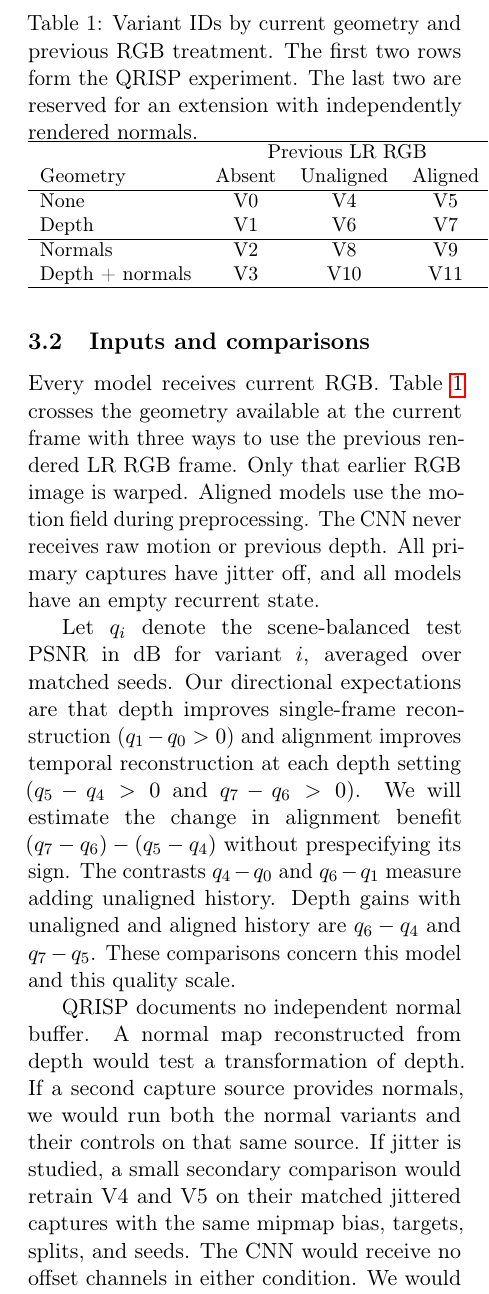
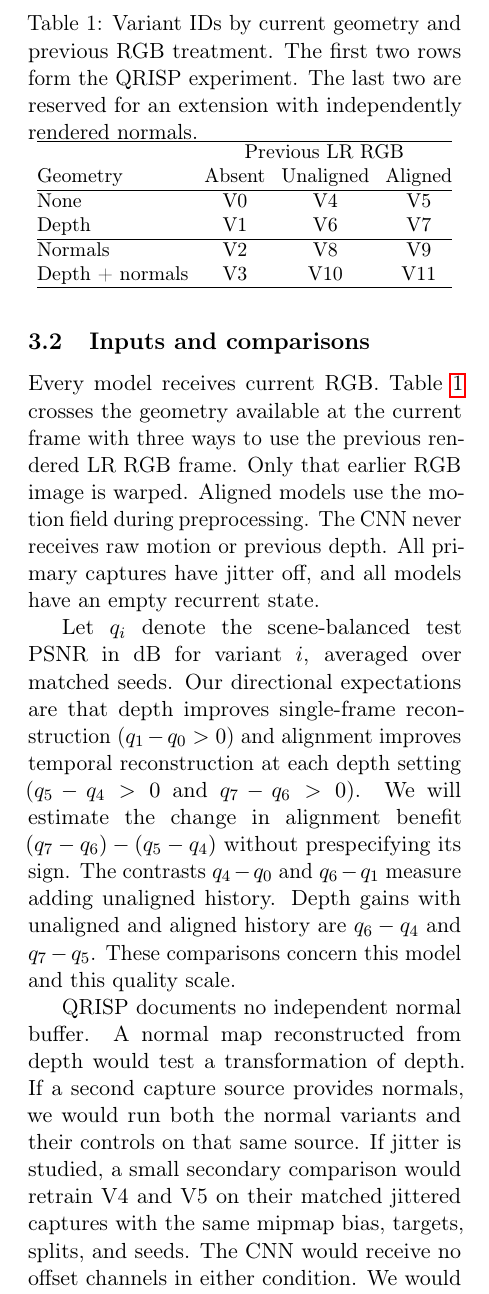
Before and after one commit to 991o2o9/An-Ablation-Study-of-Auxiliary-Inputs-for-Lightweight-Neural-Upscaling-in-Real-Time-Rendering, a LaTeX paper (04_Drafts/paper/main.tex): part of one column of page 4 of 6, cut so that both start at the same text. Compiled offline with pdfLaTeX.

Commit message:
Fit the ablation table and use standard LaTeX delimiters

```diff
--- a/04_Drafts/paper/main.tex
+++ b/04_Drafts/paper/main.tex
@@ -200,7 +200,8 @@ The first two rows form the QRISP experiment. The last two are reserved
 for an extension with independently rendered normals.}
 \label{tab:variants}
 \small
-\begin{tabular}{lccc}
+\setlength{\tabcolsep}{4pt}
+\begin{tabular}{@{}lccc@{}}
 \hline
  & \multicolumn{3}{c}{Previous LR RGB} \\
 Geometry & Absent & Unaligned & Aligned \\
```
Also changed, not shown: 04_Drafts/paper/main.tex (2 more changed lines).
